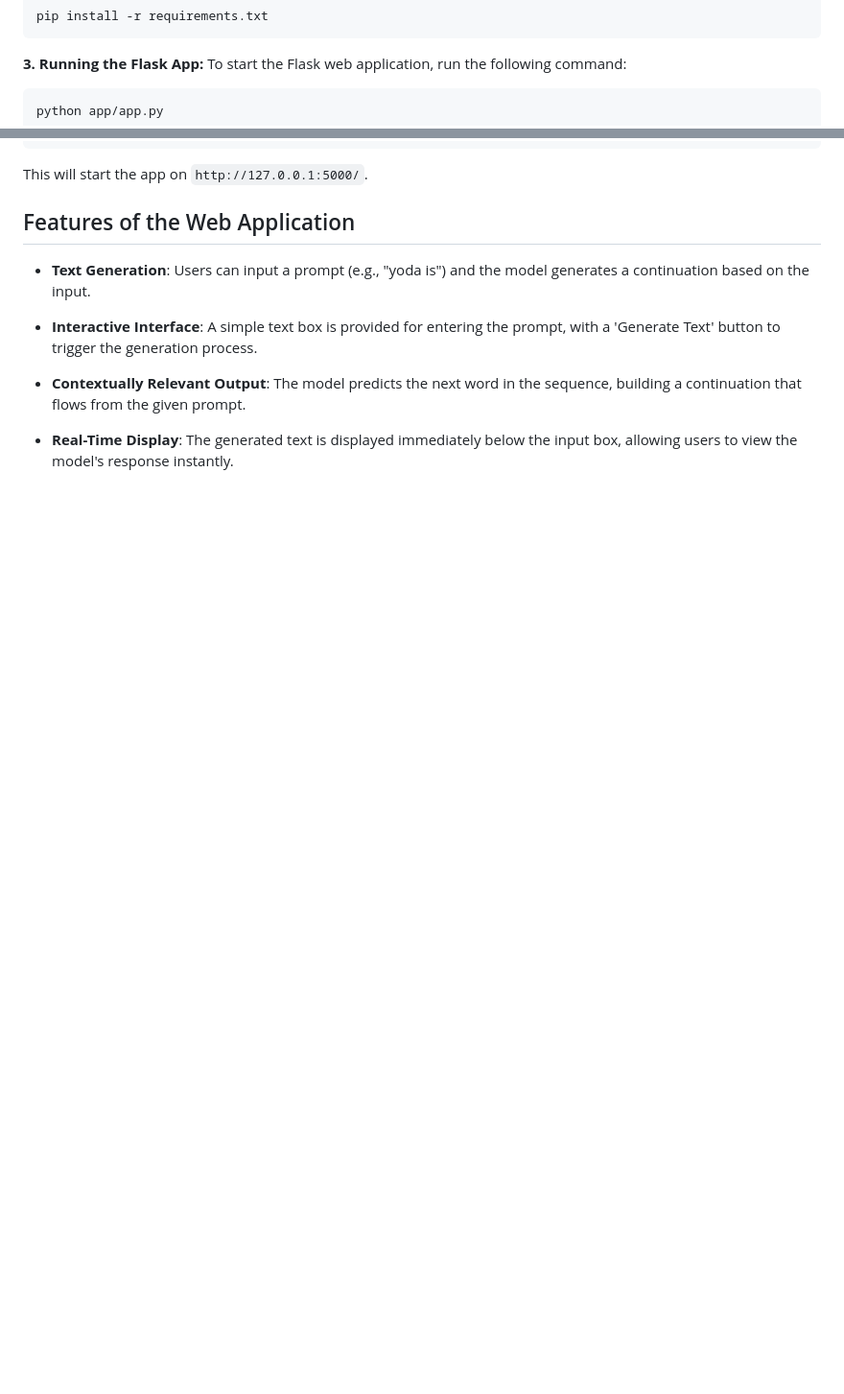
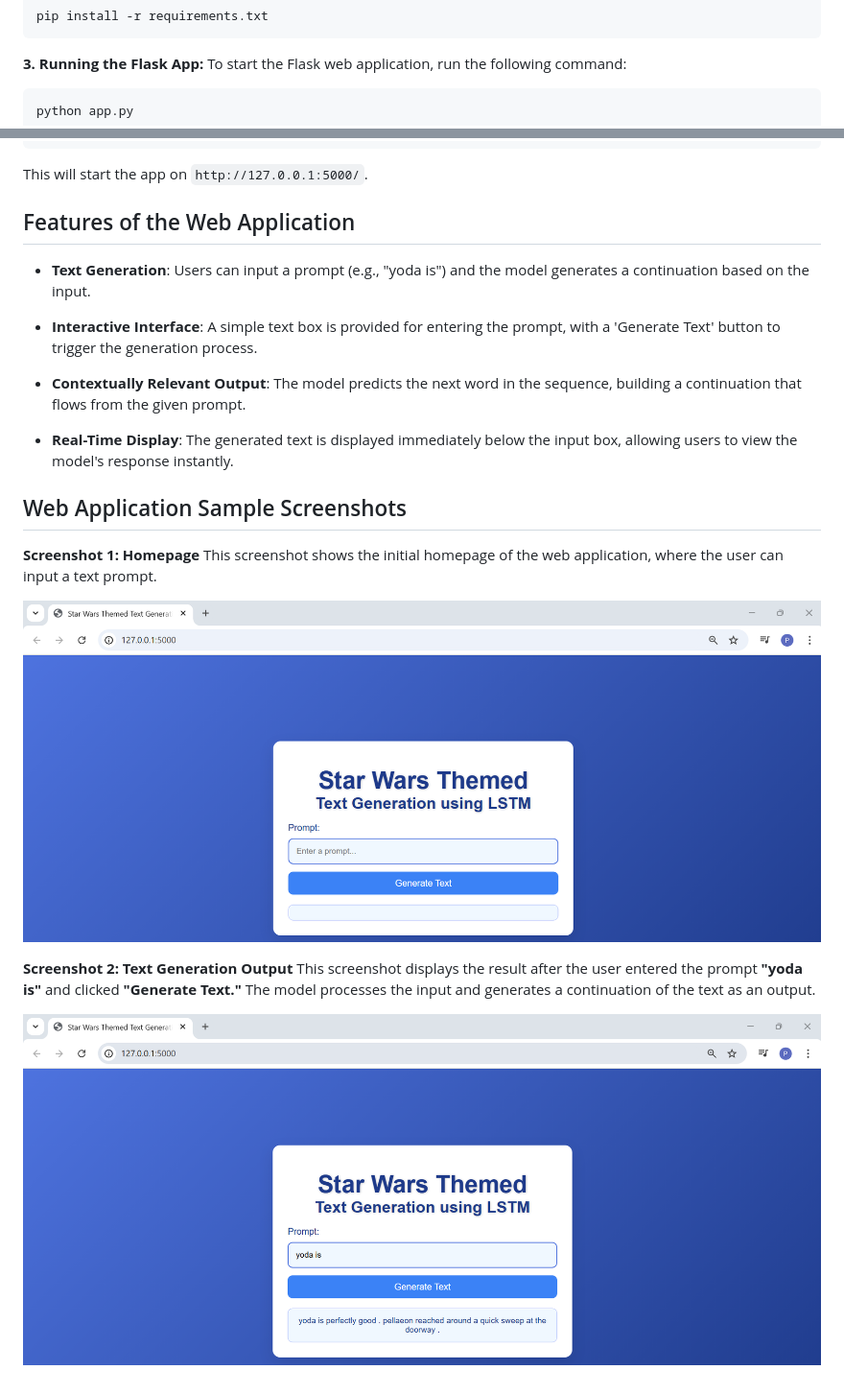
Before and after one commit to Prapatsorn-A/a2-language-model, a Markdown page: README.md, 2 parts joined by grey strips. Shown: that part at 96% size. GitHub-like rendering; pictures changed too: images/homepage.png (added), images/sample-prompt.png (added); blank space fills up the shorter version.

Commit message:
Update README.md and add images folder

````diff
--- a/README.md
+++ b/README.md
@@ -39,7 +39,7 @@ pip install -r requirements.txt
 **3. Running the Flask App:**
 To start the Flask web application, run the following command:
 ```bash
-python app/app.py
+python app.py
 ```
 This will start the app on `http://127.0.0.1:5000/`.
 
@@ -51,3 +51,15 @@ This will start the app on `http://127.0.0.1:5000/`.
 - **Contextually Relevant Output**: The model predicts the next word in the sequence, building a continuation that flows from the given prompt.
 
 - **Real-Time Display**: The generated text is displayed immediately below the input box, allowing users to view the model's response instantly.
+
+## Web Application Sample Screenshots
+
+**Screenshot 1: Homepage**
+This screenshot shows the initial homepage of the web application, where the user can input a text prompt.
+
+![Homepage](images/homepage.png)
+
+**Screenshot 2: Text Generation Output**
+This screenshot displays the result after the user entered the prompt **"yoda is"** and clicked **"Generate Text."** The model processes the input and generates a continuation of the text as an output.
+
+![Sample Prompt](images/sample-prompt.png)
````
